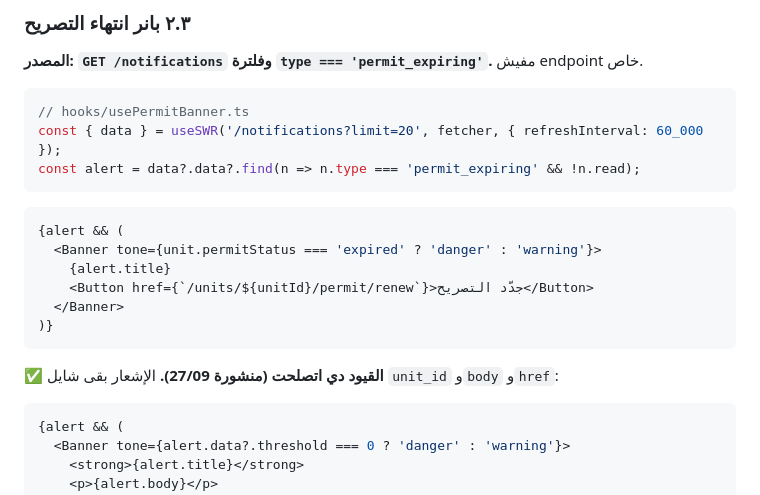
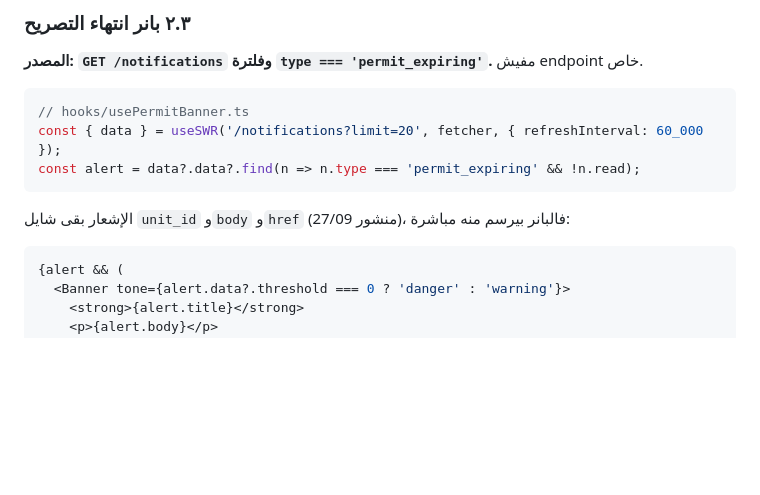
Before and after one commit to vego-group/Mamsa, a Markdown page: docs/frontend/MAMSA-NEXTJS-BUILD-permits.md, the part around the change. GitHub-like rendering; blank space fills up the shorter version.

Commit message:
docs(frontend): drop the superseded banner snippet
The guide showed the old banner — title only, href built by hand — immediately
above the corrected one, so a reader met the wrong implementation first.

````diff
--- a/docs/frontend/MAMSA-NEXTJS-BUILD-permits.md
+++ b/docs/frontend/MAMSA-NEXTJS-BUILD-permits.md
@@ -257,16 +257,7 @@ const { data } = useSWR('/notifications?limit=20', fetcher, { refreshInterval: 6
 const alert = data?.data?.find(n => n.type === 'permit_expiring' && !n.read);
 ```
 
-```tsx
-{alert && (
-  <Banner tone={unit.permitStatus === 'expired' ? 'danger' : 'warning'}>
-    {alert.title}
-    <Button href={`/units/${unitId}/permit/renew`}>جدّد التصريح</Button>
-  </Banner>
-)}
-```
-
-✅ **القيود دي اتصلحت (منشورة 27/09).** الإشعار بقى شايل `unit_id` و`body` و`href`:
+الإشعار بقى شايل `unit_id` و`body` و`href` (منشور 27/09)، فالبانر بيرسم منه مباشرة:
 
 ```tsx
 {alert && (
````
